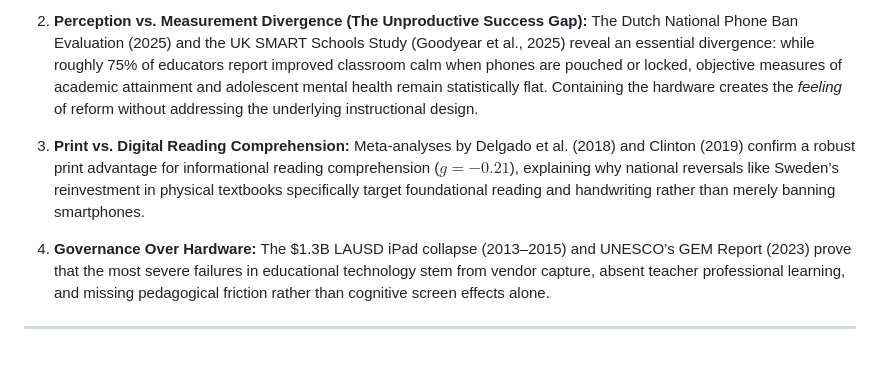
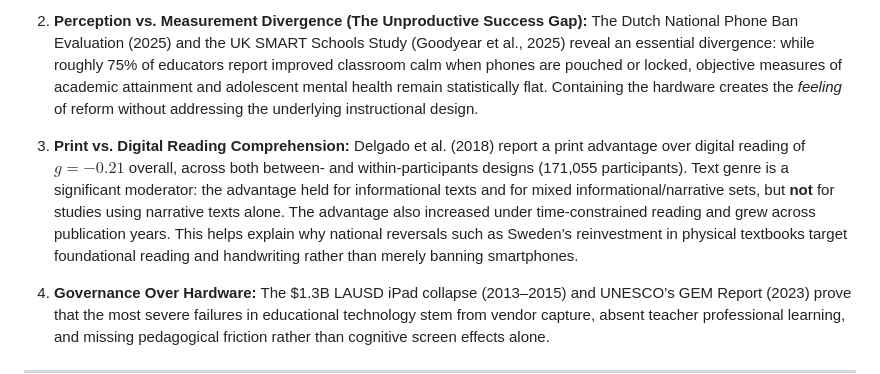
Before and after one commit to minerclass/k12-device-policy-evidence-hub, a Markdown page: evidence-matrix.md, the part around the change. GitHub-like rendering; blank space fills up the shorter version.

```diff
--- a/evidence-matrix.md
+++ b/evidence-matrix.md
@@ -18,7 +18,7 @@ This evidence matrix synthesizes peer-reviewed meta-analyses, large-scale longit
    The Dutch National Phone Ban Evaluation (2025) and the UK SMART Schools Study (Goodyear et al., 2025) reveal an essential divergence: while roughly 75% of educators report improved classroom calm when phones are pouched or locked, objective measures of academic attainment and adolescent mental health remain statistically flat. Containing the hardware creates the *feeling* of reform without addressing the underlying instructional design.
 
 3. **Print vs. Digital Reading Comprehension:**
-   Meta-analyses by Delgado et al. (2018) and Clinton (2019) confirm a robust print advantage for informational reading comprehension ($g = -0.21$), explaining why national reversals like Sweden’s reinvestment in physical textbooks specifically target foundational reading and handwriting rather than merely banning smartphones.
+   Delgado et al. (2018) report a print advantage over digital reading of $g = -0.21$ overall, across both between- and within-participants designs (171,055 participants). Text genre is a significant moderator: the advantage held for informational texts and for mixed informational/narrative sets, but **not** for studies using narrative texts alone. The advantage also increased under time-constrained reading and grew across publication years. This helps explain why national reversals such as Sweden’s reinvestment in physical textbooks target foundational reading and handwriting rather than merely banning smartphones.
 
 4. **Governance Over Hardware:**
    The $1.3B LAUSD iPad collapse (2013–2015) and UNESCO’s GEM Report (2023) prove that the most severe failures in educational technology stem from vendor capture, absent teacher professional learning, and missing pedagogical friction rather than cognitive screen effects alone.
```
Also changed, not shown: README.md (+6 -0 lines), VERIFICATION.md (added, +73 -0 lines).
